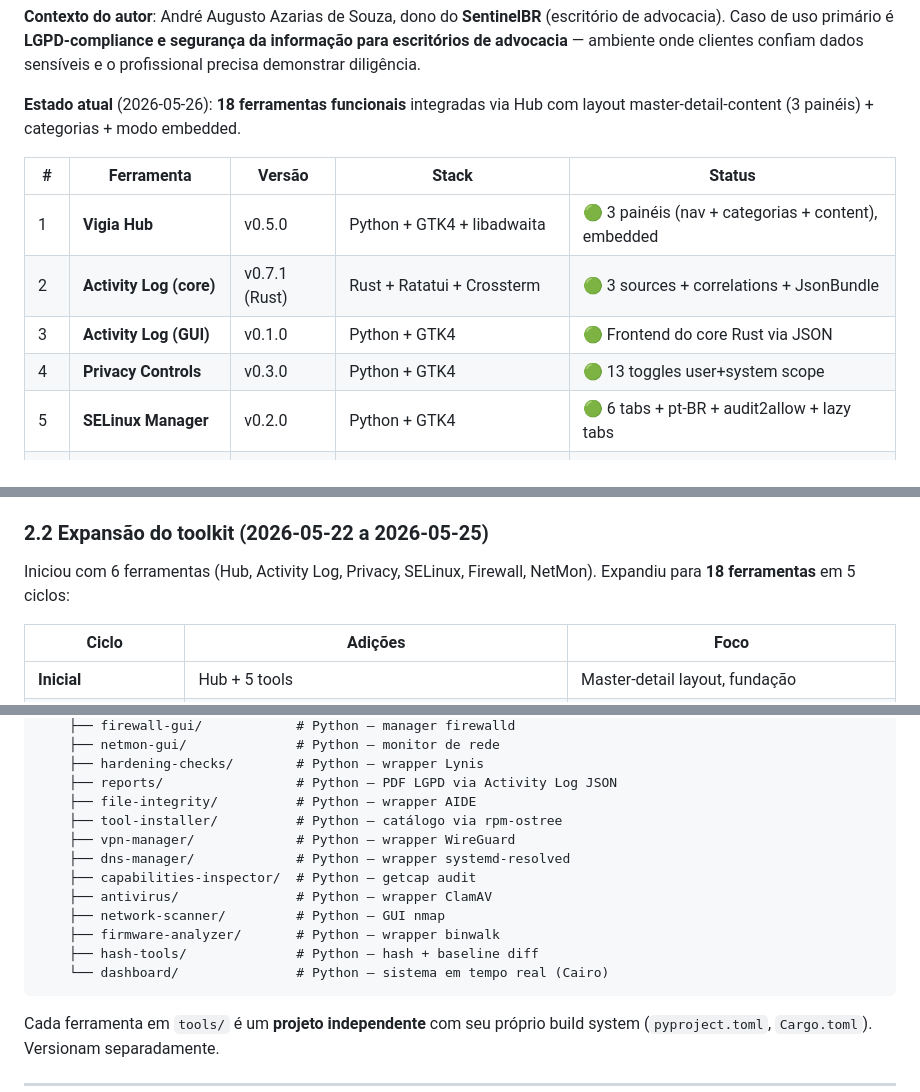
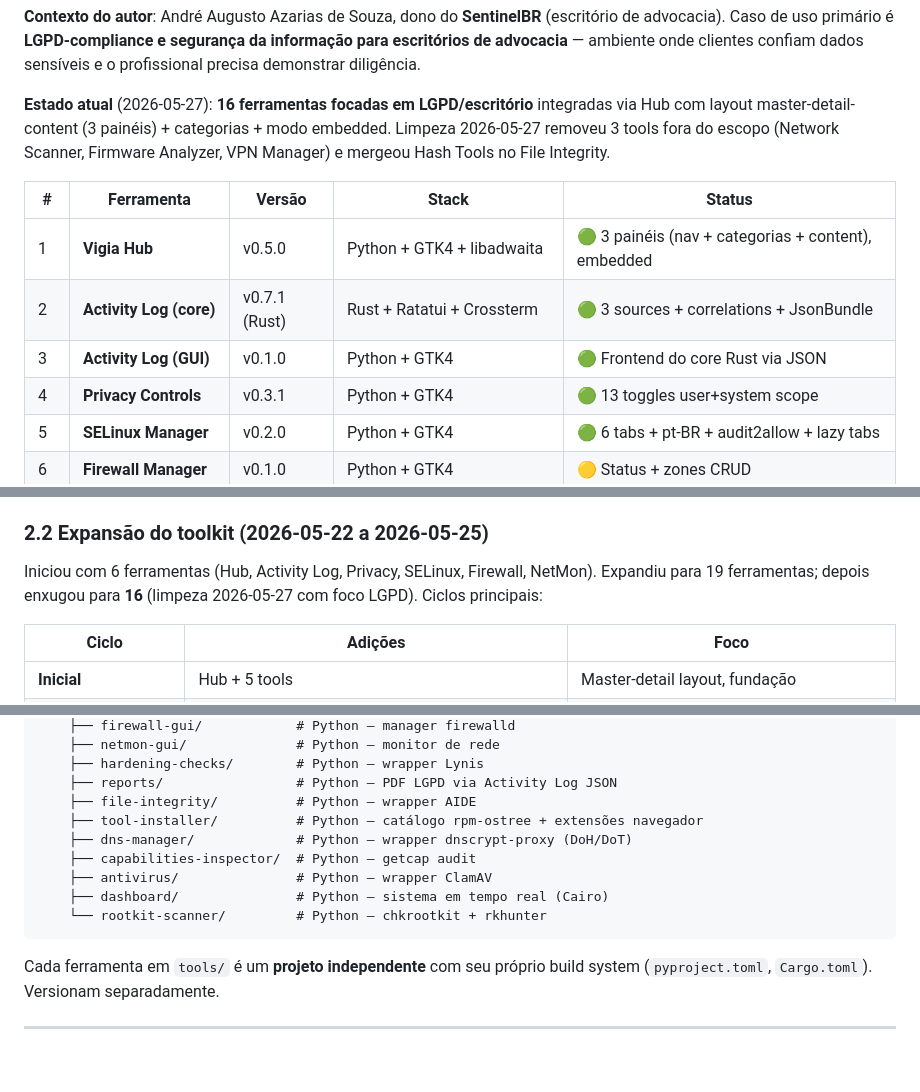
Before and after one commit to andre28abr/VigiaOS, a Markdown page: DEVELOPMENT.md, 3 parts joined by grey strips. Drawn GitHub-style; blank space fills up the shorter version.

````diff
--- a/DEVELOPMENT.md
+++ b/DEVELOPMENT.md
@@ -49,16 +49,17 @@ software por cima (layered + flatpak).
 advocacia** — ambiente onde clientes confiam dados sensíveis e o
 profissional precisa demonstrar diligência.
 
-**Estado atual** (2026-05-26): **18 ferramentas funcionais** integradas
-via Hub com layout master-detail-content (3 painéis) + categorias +
-modo embedded.
+**Estado atual** (2026-05-27): **16 ferramentas focadas em LGPD/escritório**
+integradas via Hub com layout master-detail-content (3 painéis) + categorias +
+modo embedded. Limpeza 2026-05-27 removeu 3 tools fora do escopo (Network
+Scanner, Firmware Analyzer, VPN Manager) e mergeou Hash Tools no File Integrity.
 
 | # | Ferramenta | Versão | Stack | Status |
 |---|---|---|---|---|
 | 1 | **Vigia Hub** | v0.5.0 | Python + GTK4 + libadwaita | 🟢 3 painéis (nav + categorias + content), embedded |
 | 2 | **Activity Log (core)** | v0.7.1 (Rust) | Rust + Ratatui + Crossterm | 🟢 3 sources + correlations + JsonBundle |
 | 3 | **Activity Log (GUI)** | v0.1.0 | Python + GTK4 | 🟢 Frontend do core Rust via JSON |
-| 4 | **Privacy Controls** | v0.3.0 | Python + GTK4 | 🟢 13 toggles user+system scope |
+| 4 | **Privacy Controls** | v0.3.1 | Python + GTK4 | 🟢 13 toggles user+system scope |
 | 5 | **SELinux Manager** | v0.2.0 | Python + GTK4 | 🟢 6 tabs + pt-BR + audit2allow + lazy tabs |
 | 6 | **Firewall Manager** | v0.1.0 | Python + GTK4 | 🟡 Status + zones CRUD |
 | 7 | **Network Monitor** | v0.1.0 | Python + GTK4 | 🟡 Conexões + modo admin + auto-refresh smart |
@@ -101,7 +102,8 @@ para consulta.
 ### 2.2 Expansão do toolkit (2026-05-22 a 2026-05-25)
 
 Iniciou com 6 ferramentas (Hub, Activity Log, Privacy, SELinux, Firewall,
-NetMon). Expandiu para **18 ferramentas** em 5 ciclos:
+NetMon). Expandiu para 19 ferramentas; depois enxugou para **16** (limpeza
+2026-05-27 com foco LGPD). Ciclos principais:
 
 | Ciclo | Adições | Foco |
 |---|---|---|
@@ -199,15 +201,12 @@ VigiaOS/
     ├── hardening-checks/        # Python — wrapper Lynis
     ├── reports/                 # Python — PDF LGPD via Activity Log JSON
     ├── file-integrity/          # Python — wrapper AIDE
-    ├── tool-installer/          # Python — catálogo via rpm-ostree
-    ├── vpn-manager/             # Python — wrapper WireGuard
-    ├── dns-manager/             # Python — wrapper systemd-resolved
+    ├── tool-installer/          # Python — catálogo rpm-ostree + extensões navegador
+    ├── dns-manager/             # Python — wrapper dnscrypt-proxy (DoH/DoT)
     ├── capabilities-inspector/  # Python — getcap audit
     ├── antivirus/               # Python — wrapper ClamAV
-    ├── network-scanner/         # Python — GUI nmap
-    ├── firmware-analyzer/       # Python — wrapper binwalk
-    ├── hash-tools/              # Python — hash + baseline diff
-    └── dashboard/               # Python — sistema em tempo real (Cairo)
+    ├── dashboard/               # Python — sistema em tempo real (Cairo)
+    └── rootkit-scanner/         # Python — chkrootkit + rkhunter
 ```
 
 Cada ferramenta em `tools/` é um **projeto independente** com seu próprio
````
Also changed, not shown: other parts of DEVELOPMENT.md (+1 -1 lines), README.md (+20 -16 lines).
